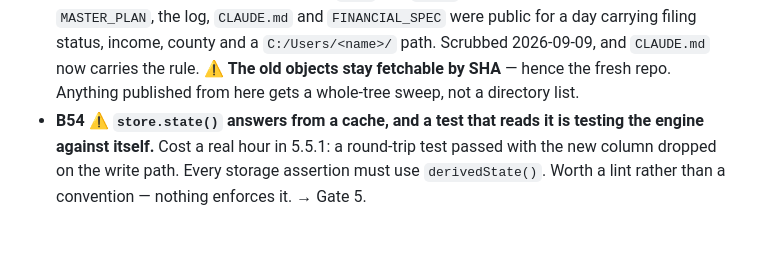
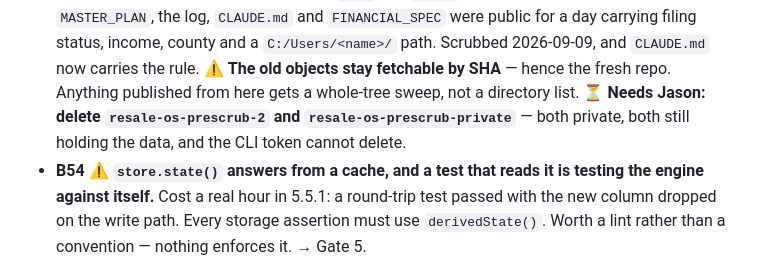
Before and after one commit to jsnyde03/resale-os, a Markdown page: MASTER_PLAN.md, the part around the change. GitHub-like rendering; blank space fills up the shorter version.

```diff
--- a/MASTER_PLAN.md
+++ b/MASTER_PLAN.md
@@ -315,6 +315,8 @@ Filed, not forgotten. Nothing here is in a gate until it is promoted.
   `C:/Users/<name>/` path. Scrubbed 2026-09-09, and `CLAUDE.md` now carries the
   rule. ⚠️ **The old objects stay fetchable by SHA** — hence the fresh repo.
   Anything published from here gets a whole-tree sweep, not a directory list.
+  ⏳ **Needs Jason: delete `resale-os-prescrub-2` and `resale-os-prescrub-private`**
+  — both private, both still holding the data, and the CLI token cannot delete.
 - **B54** ⚠️ **`store.state()` answers from a cache, and a test that reads it
   is testing the engine against itself.** Cost a real hour in 5.5.1: a
   round-trip test passed with the new column dropped on the write path. Every
```
Also changed, not shown: MASTER_PLAN_LOG.md (+23 -0 lines).
